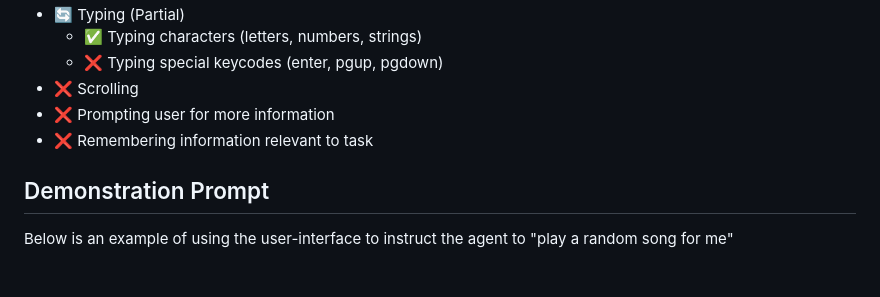
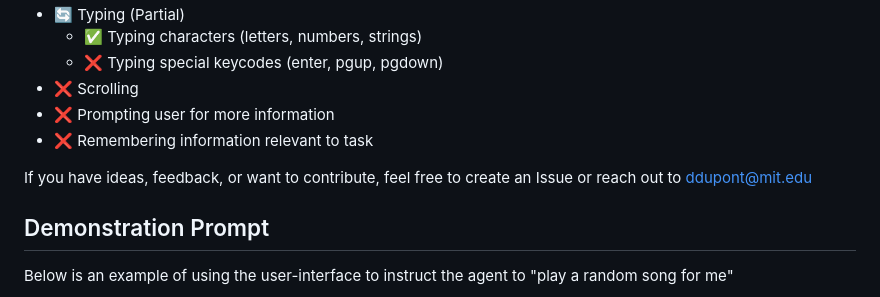
Before and after one commit to ddupont808/GPT-4V-Act, a Markdown page: README.md, the part around the change. GitHub-like rendering; blank space fills up the shorter version.

Commit message:
contact info

```diff
--- a/README.md
+++ b/README.md
@@ -41,6 +41,8 @@ npm start
 - ❌ Prompting user for more information
 - ❌ Remembering information relevant to task
 
+If you have ideas, feedback, or want to contribute, feel free to create an Issue or reach out to ddupont@mit.edu
+
 ## Demonstration Prompt
 
 Below is an example of using the user-interface to instruct the agent to "play a random song for me"
```
